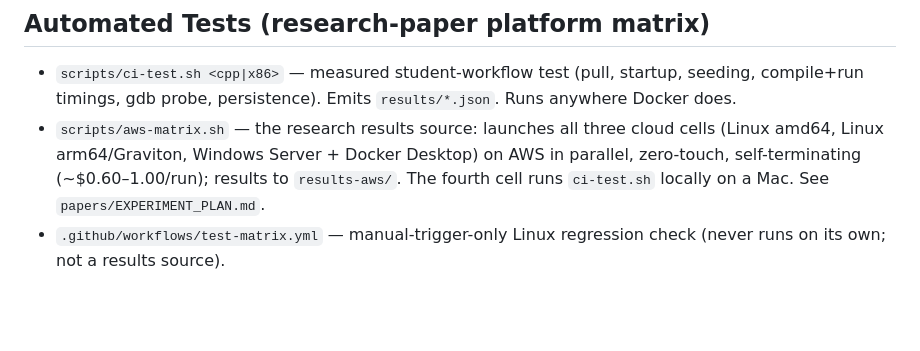
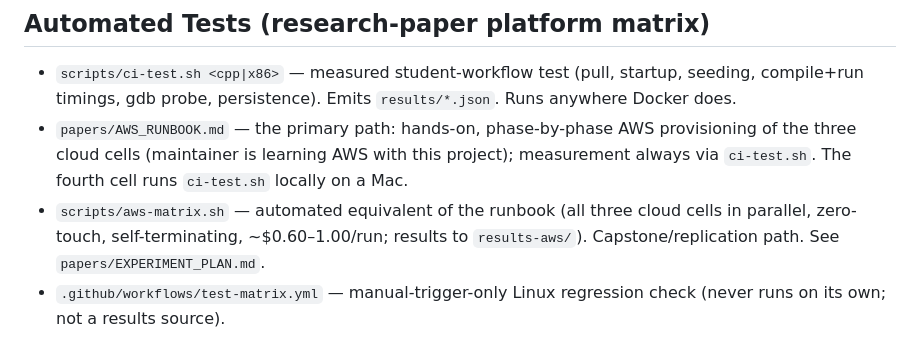
Before and after one commit to seancnc003/UNLVDockerIDEs, a Markdown page: AGENTS.md, the part around the change. Drawn GitHub-style; blank space fills up the shorter version.

```diff
--- a/AGENTS.md
+++ b/AGENTS.md
@@ -72,7 +72,8 @@ docker rm -f smoke-x86
 ## Automated Tests (research-paper platform matrix)
 
 - `scripts/ci-test.sh <cpp|x86>` — measured student-workflow test (pull, startup, seeding, compile+run timings, gdb probe, persistence). Emits `results/*.json`. Runs anywhere Docker does.
-- `scripts/aws-matrix.sh` — the research results source: launches all three cloud cells (Linux amd64, Linux arm64/Graviton, Windows Server + Docker Desktop) on AWS in parallel, zero-touch, self-terminating (~$0.60–1.00/run); results to `results-aws/`. The fourth cell runs `ci-test.sh` locally on a Mac. See `papers/EXPERIMENT_PLAN.md`.
+- `papers/AWS_RUNBOOK.md` — the primary path: hands-on, phase-by-phase AWS provisioning of the three cloud cells (maintainer is learning AWS with this project); measurement always via `ci-test.sh`. The fourth cell runs `ci-test.sh` locally on a Mac.
+- `scripts/aws-matrix.sh` — automated equivalent of the runbook (all three cloud cells in parallel, zero-touch, self-terminating, ~$0.60–1.00/run; results to `results-aws/`). Capstone/replication path. See `papers/EXPERIMENT_PLAN.md`.
 - `.github/workflows/test-matrix.yml` — manual-trigger-only Linux regression check (never runs on its own; not a results source).
 
 ## Conventions and Gotchas
```
Also changed, not shown: papers/AWS_RUNBOOK.md (added, +213 -0 lines), papers/EXPERIMENT_PLAN.md (+14 -11 lines).
